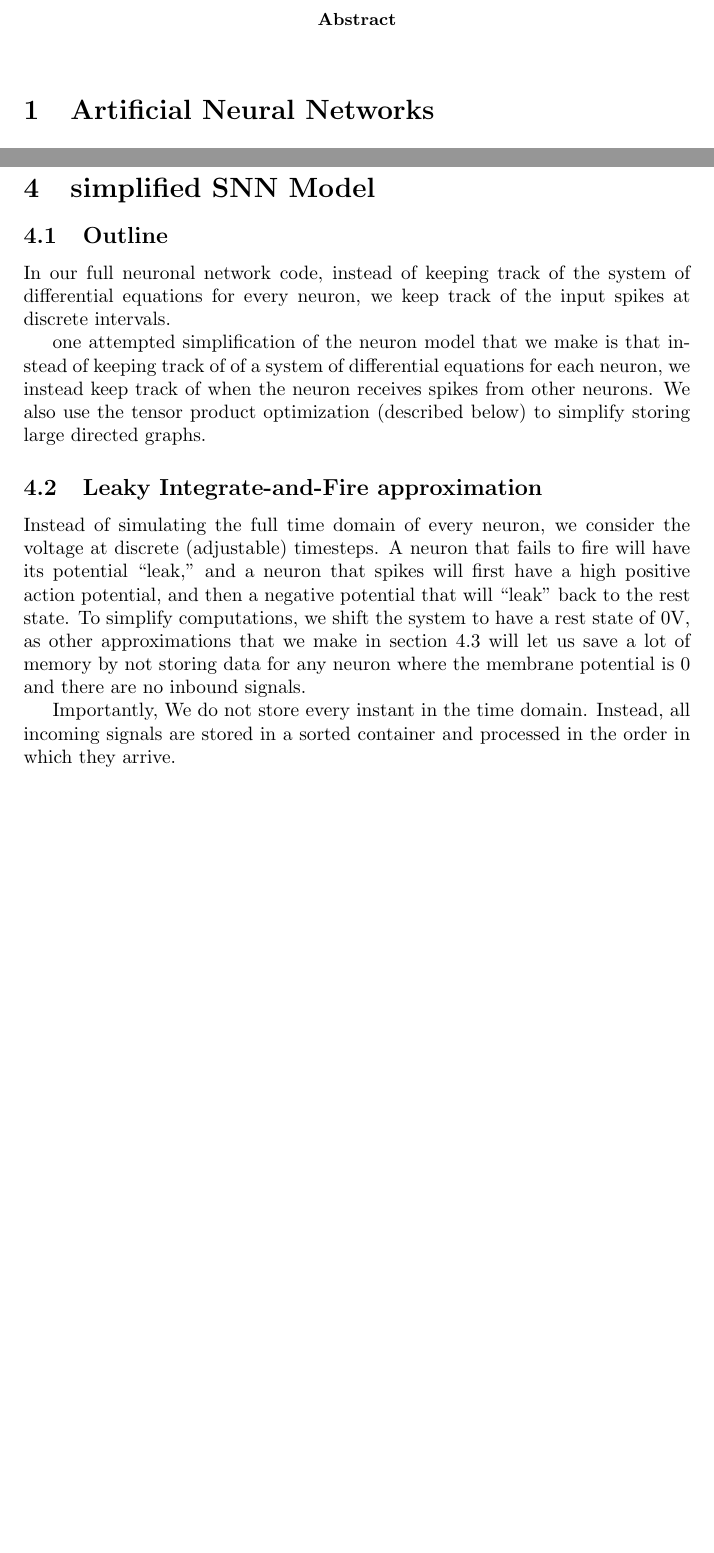
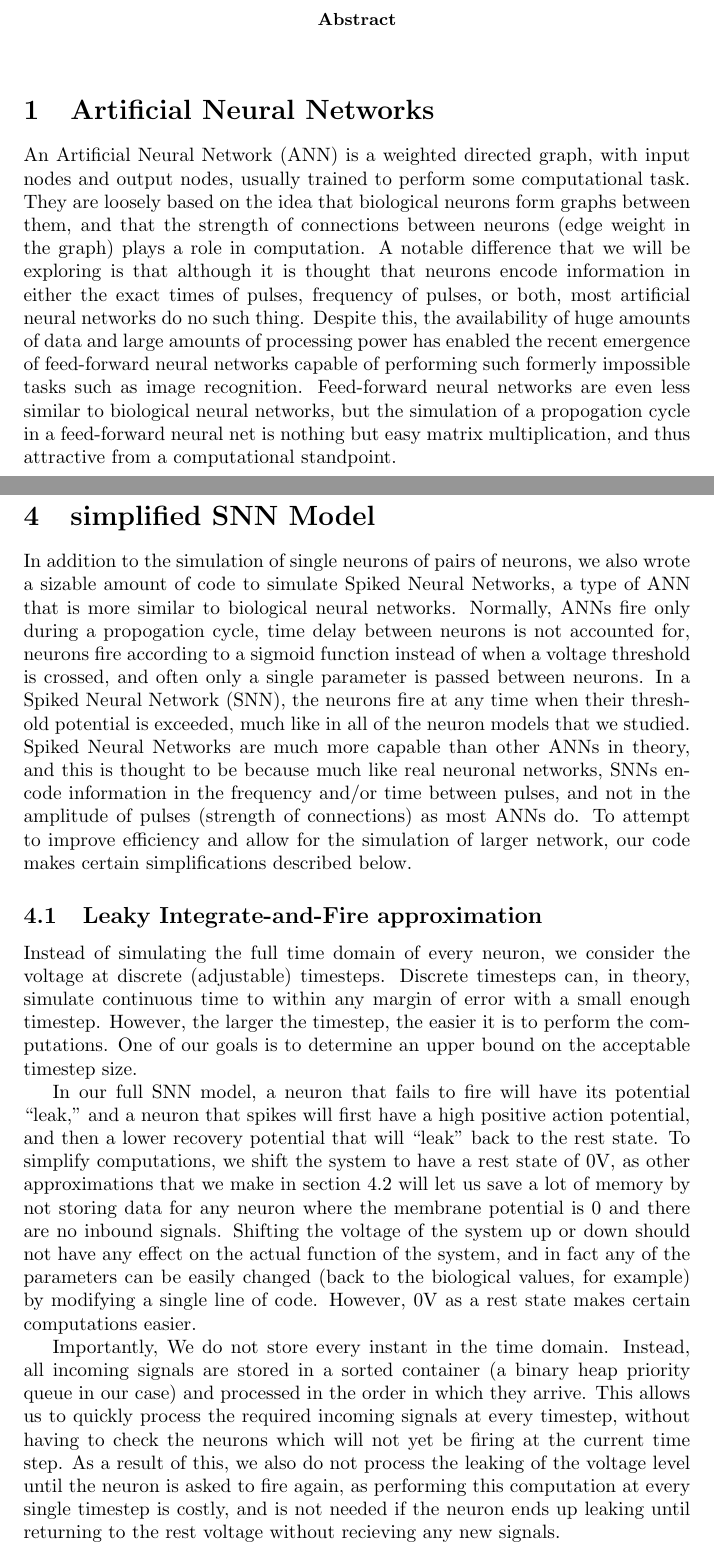
Before and after one commit to mivanit/463_proj, a LaTeX paper (final_paper/final_paper.tex): two parts of pages 1 and 7 of 12 before the commit and two parts of pages 1 and 7 of 14 after it, joined at a grey line, cut so that both start at the same text, the shorter picture padded with empty space. Compiled offline with pdfLaTeX.

Commit message:
updated paper

```diff
--- a/final_paper/final_paper.tex
+++ b/final_paper/final_paper.tex
@@ -28,6 +28,7 @@
 
 \section{Artificial Neural Networks}
 % TODO: ANN intro
+An Artificial Neural Network (ANN) is a weighted directed graph, with input nodes and output nodes, usually trained to perform some computational task. They are loosely based on the idea that biological neurons form graphs between them, and that the strength of connections between neurons (edge weight in the graph) plays a role in computation. A notable difference that we will be exploring is that although it is thought that neurons encode information in either the exact times of pulses, frequency of pulses, or both, most artificial neural networks do no such thing. Despite this, the availability of huge amounts of data and large amounts of processing power has enabled the recent emergence of feed-forward neural networks capable of performing such formerly impossible tasks such as image recognition. Feed-forward neural networks are even less similar to biological neural networks, but the simulation of a propogation cycle in a feed-forward neural net is nothing but easy matrix multiplication, and thus attractive from a computational standpoint.
 
 \newpage
 
@@ -137,19 +138,17 @@ To scale this to $n$ neurons, we could have the $i$-th neuron in the RP1 circuit
 
 \section{simplified SNN Model}
 
-\subsection{Outline}
+In addition to the simulation of single neurons of pairs of neurons, we also wrote a sizable amount of code to simulate Spiked Neural Networks, a type of ANN that is more similar to biological neural networks. Normally, ANNs fire only during a propogation cycle, time delay between neurons is not accounted for, neurons fire according to a sigmoid function instead of when a voltage threshold is crossed, and often only a single parameter is passed between neurons. In a Spiked Neural Network (SNN), the neurons fire at any time when their threshold potential is exceeded, much like in all of the neuron models that we studied. Spiked Neural Networks are much more capable than other ANNs in theory, and this is thought to be because much like real neuronal networks, SNNs encode information in the frequency and/or time between pulses, and not in the amplitude of pulses (strength of connections) as most ANNs do. To attempt to improve efficiency and allow for the simulation of larger network, our code makes certain simplifications described below.
 
-%TODO
+\subsection{Leaky Integrate-and-Fire approximation} \label{LIF_code}
 
-In our full neuronal network code, instead of keeping track of the system of differential equations for every neuron, we keep track of the input spikes at discrete intervals.
+Instead of simulating the full time domain of every neuron, we consider the voltage at discrete (adjustable) timesteps. Discrete timesteps can, in theory, simulate continuous time to within any margin of error with a small enough timestep. However, the larger the timestep, the easier it is to perform the computations. One of our goals is to determine an upper bound on the acceptable timestep size.
 
-one attempted simplification of the neuron model that we make is that instead of keeping track of of a system of differential equations for each neuron, we instead keep track of when the neuron receives spikes from other neurons. We also use the tensor product optimization (described below) to simplify storing large directed graphs.
+In our full SNN model, a neuron that fails to fire will have its potential ``leak,'' and a neuron that spikes will first have a high positive action potential, and then a lower recovery potential that will ``leak'' back to the rest state. To simplify computations, we shift the system to have a rest state of 0V, as other approximations that we make in section \ref{TPO} will let us save a lot of memory by not storing data for any neuron where the membrane potential is 0 and there are no inbound signals. Shifting the voltage of the system up or down  should not have any effect on the actual function of the system, and in fact any of the parameters can be easily changed (back to the biological values, for example) by modifying a single line of code. However, 0V as a rest state makes certain computations easier.
 
-\subsection{Leaky Integrate-and-Fire approximation}
+Importantly, We do not store every instant in the time domain. Instead, all incoming signals are stored in a sorted container (a binary heap priority queue in our case) and processed in the order in which they arrive. This allows us to quickly process the required incoming signals at every timestep, without having to check the neurons which will not yet be firing at the current time step. As a result of this, we also do not process the leaking of the voltage level until the neuron is asked to fire again, as performing this computation at every single timestep is costly, and is not needed if the neuron ends up leaking until returning to the rest voltage without recieving any new signals.
 
-Instead of simulating the full time domain of every neuron, we consider the voltage at discrete (adjustable) timesteps. A neuron that fails to fire will have its potential ``leak,'' and a neuron that spikes will first have a high positive action potential, and then a negative potential that will ``leak'' back to the rest state. To simplify computations, we shift the system to have a rest state of 0V, as other approximations that we make in section \ref{TPO} will let us save a lot of memory by not storing data for any neuron where the membrane potential is 0 and there are no inbound signals.
-
-Importantly, We do not store every instant in the time domain. Instead, all incoming signals are stored in a sorted container and processed in the order in which they arrive.
+% TODO: review this?
 
 \subsection{Tensor Product Optimization} \label{TPO}
 
```
Also changed, not shown: final_paper/final_paper.pdf, final_paper/final_paper.tex (29 more changed lines), 3 other files.
